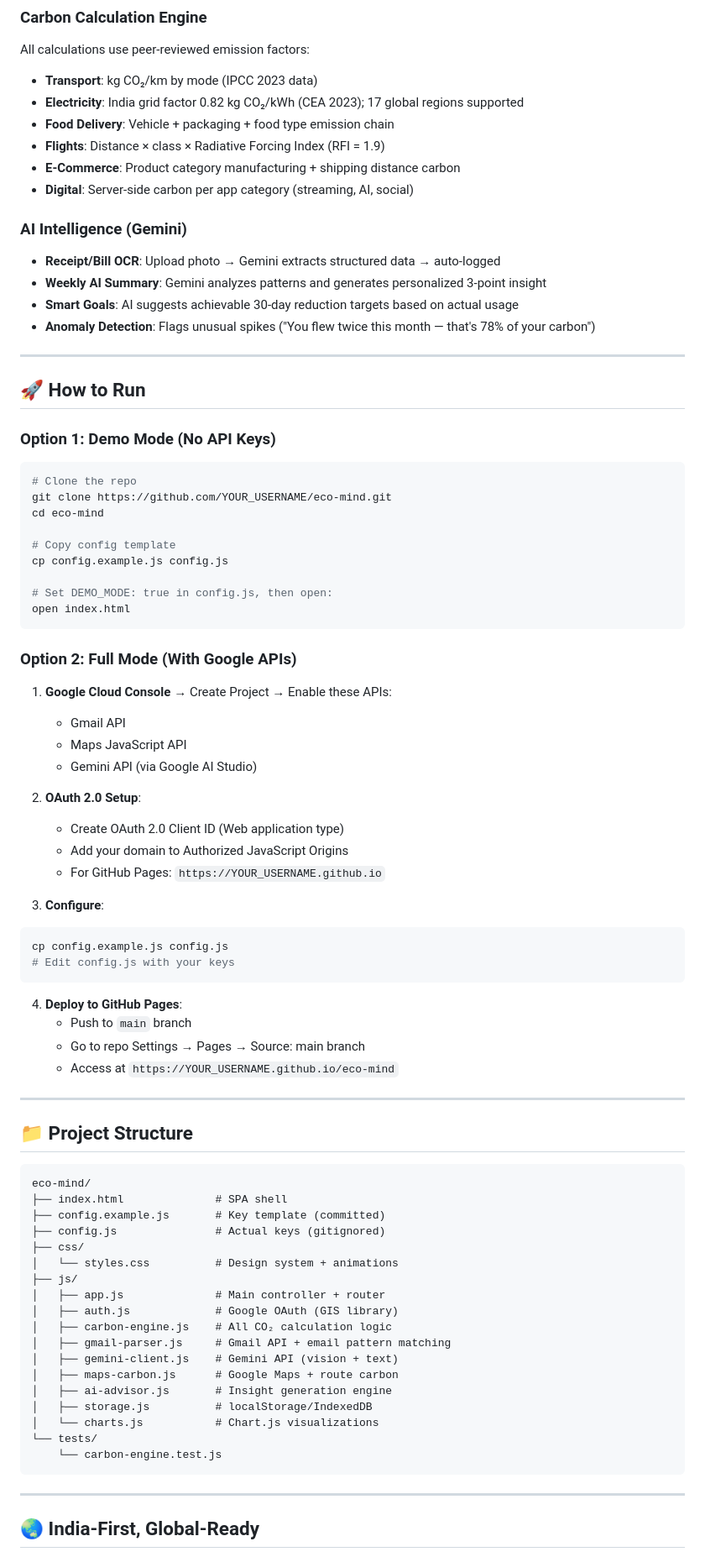
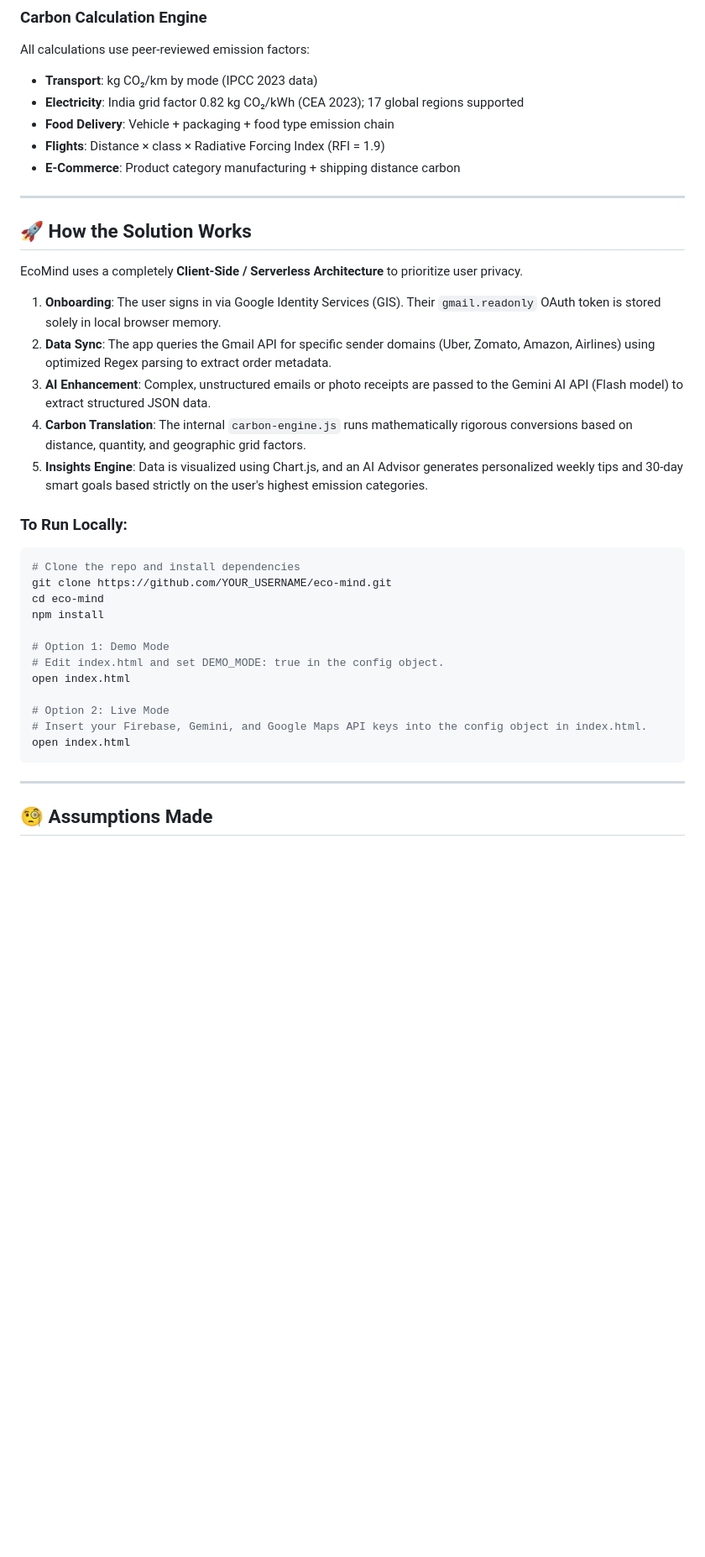
Before and after one commit to abhigyanedu/Climate-Intelligence, a Markdown page: README.md, the part around one of its changes. Shown at 84% size. GitHub-like rendering; blank space fills up the shorter version.

Commit message:
docs: Update README to match Hackathon Submission Guidelines

````diff
--- a/README.md
+++ b/README.md
@@ -28,81 +28,36 @@ All calculations use peer-reviewed emission factors:
 - **Food Delivery**: Vehicle + packaging + food type emission chain
 - **Flights**: Distance × class × Radiative Forcing Index (RFI = 1.9)
 - **E-Commerce**: Product category manufacturing + shipping distance carbon
-- **Digital**: Server-side carbon per app category (streaming, AI, social)
-
-### AI Intelligence (Gemini)
-
-- **Receipt/Bill OCR**: Upload photo → Gemini extracts structured data → auto-logged
-- **Weekly AI Summary**: Gemini analyzes patterns and generates personalized 3-point insight
-- **Smart Goals**: AI suggests achievable 30-day reduction targets based on actual usage
-- **Anomaly Detection**: Flags unusual spikes ("You flew twice this month — that's 78% of your carbon")
 
 ---
 
-## 🚀 How to Run
+## 🚀 How the Solution Works
 
-### Option 1: Demo Mode (No API Keys)
+EcoMind uses a completely **Client-Side / Serverless Architecture** to prioritize user privacy.
+
+1. **Onboarding**: The user signs in via Google Identity Services (GIS). Their `gmail.readonly` OAuth token is stored solely in local browser memory.
+2. **Data Sync**: The app queries the Gmail API for specific sender domains (Uber, Zomato, Amazon, Airlines) using optimized Regex parsing to extract order metadata.
+3. **AI Enhancement**: Complex, unstructured emails or photo receipts are passed to the Gemini AI API (Flash model) to extract structured JSON data.
+4. **Carbon Translation**: The internal `carbon-engine.js` runs mathematically rigorous conversions based on distance, quantity, and geographic grid factors.
+5. **Insights Engine**: Data is visualized using Chart.js, and an AI Advisor generates personalized weekly tips and 30-day smart goals based strictly on the user's highest emission categories.
+
+### To Run Locally:
 ```bash
-# Clone the repo
+# Clone the repo and install dependencies
 git clone https://github.com/YOUR_USERNAME/eco-mind.git
 cd eco-mind
+npm install
 
-# Copy config template
-cp config.example.js config.js
+# Option 1: Demo Mode
+# Edit index.html and set DEMO_MODE: true in the config object.
+open index.html
 
-# Set DEMO_MODE: true in config.js, then open:
+# Option 2: Live Mode
+# Insert your Firebase, Gemini, and Google Maps API keys into the config object in index.html.
 open index.html
-```
-
-### Option 2: Full Mode (With Google APIs)
-
-1. **Google Cloud Console** → Create Project → Enable these APIs:
-   - Gmail API
-   - Maps JavaScript API
-   - Gemini API (via Google AI Studio)
-
-2. **OAuth 2.0 Setup**:
-   - Create OAuth 2.0 Client ID (Web application type)
-   - Add your domain to Authorized JavaScript Origins
-   - For GitHub Pages: `https://YOUR_USERNAME.github.io`
-
-3. **Configure**:
-```bash
-cp config.example.js config.js
-# Edit config.js with your keys
-```
-
-4. **Deploy to GitHub Pages**:
-   - Push to `main` branch
-   - Go to repo Settings → Pages → Source: main branch
-   - Access at `https://YOUR_USERNAME.github.io/eco-mind`
-
----
-
-## 📁 Project Structure
-
-```
-eco-mind/
-├── index.html              # SPA shell
-├── config.example.js       # Key template (committed)
-├── config.js               # Actual keys (gitignored)
-├── css/
-│   └── styles.css          # Design system + animations
-├── js/
-│   ├── app.js              # Main controller + router
-│   ├── auth.js             # Google OAuth (GIS library)
-│   ├── carbon-engine.js    # All CO₂ calculation logic
-│   ├── gmail-parser.js     # Gmail API + email pattern matching
-│   ├── gemini-client.js    # Gemini API (vision + text)
-│   ├── maps-carbon.js      # Google Maps + route carbon
-│   ├── ai-advisor.js       # Insight generation engine
-│   ├── storage.js          # localStorage/IndexedDB
-│   └── charts.js           # Chart.js visualizations
-└── tests/
-    └── carbon-engine.test.js
 ```
 
 ---
 
-## 🌏 India-First, Global-Ready
+## 🧐 Assumptions Made
 
````
Also changed, not shown: other parts of README.md (+11 -60 lines).
